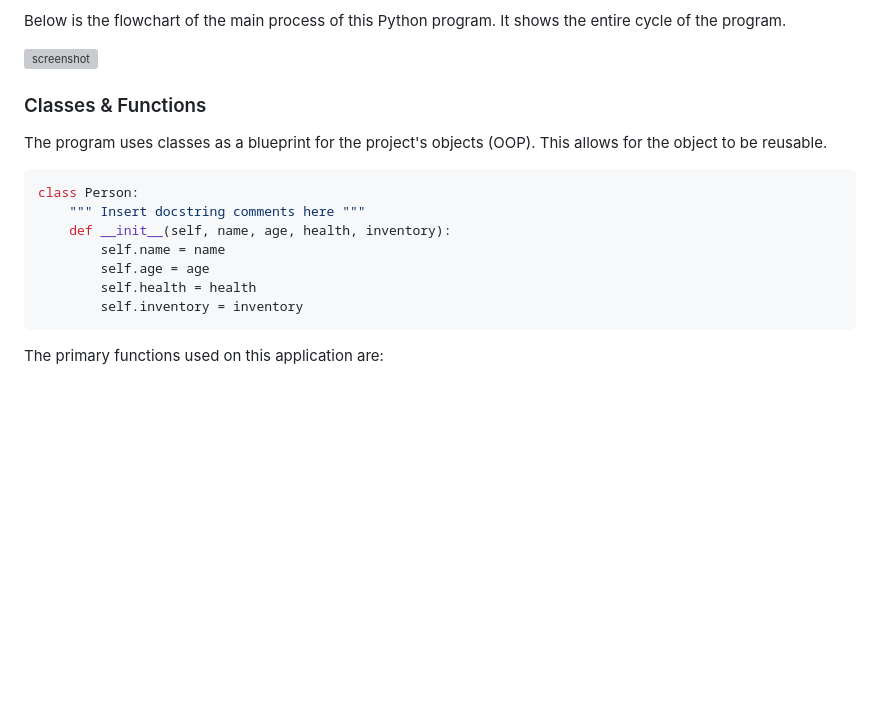
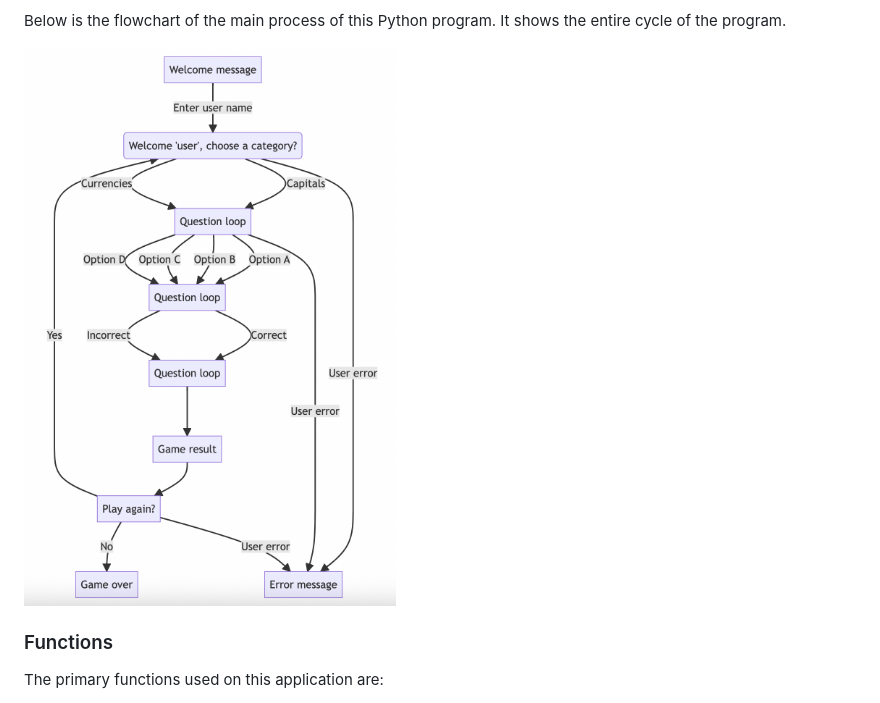
Before and after one commit to JamesH003/brain-box, a Markdown page: README.md, the part around the change printed below. GitHub-like rendering; blank space fills up the shorter version; grey boxes are pictures that could not be loaded.

Commit message:
Add mermaid code & flowchart screenshot to README

````diff
--- a/README.md
+++ b/README.md
@@ -96,21 +116,9 @@ and mapped out before coding began using a free version of
 
 Below is the flowchart of the main process of this Python program. It shows the entire cycle of the program.
 
-![screenshot](documentation/flowchart.png)
+![screenshot](documentation/mermaid-screenshot.png)
 
-### Classes & Functions
-
-The program uses classes as a blueprint for the project's objects (OOP). This allows for the object to be reusable.
-
-```python
-class Person:
-    """ Insert docstring comments here """
-    def __init__(self, name, age, health, inventory):
-        self.name = name
-        self.age = age
-        self.health = health
-        self.inventory = inventory
-```
+### Functions
 
 The primary functions used on this application are:
 
````
Also changed, not shown: other parts of README.md (+21 -1 lines).
